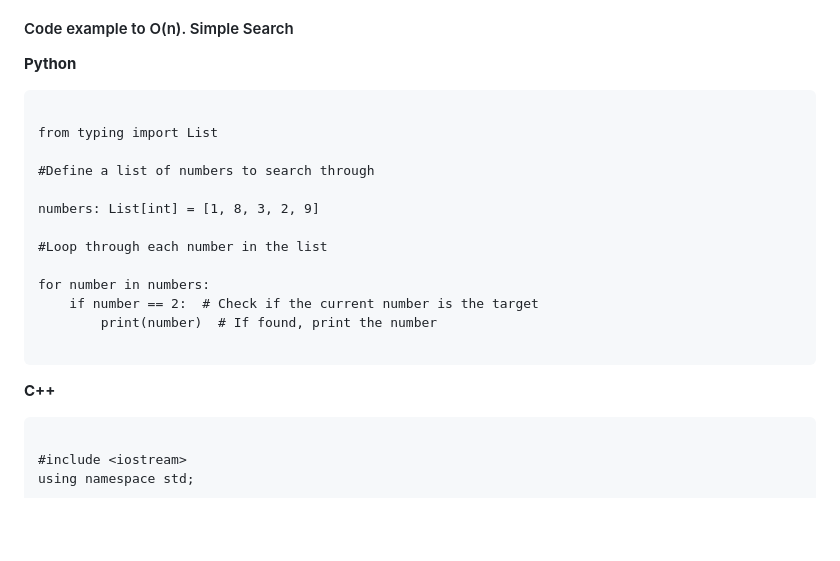
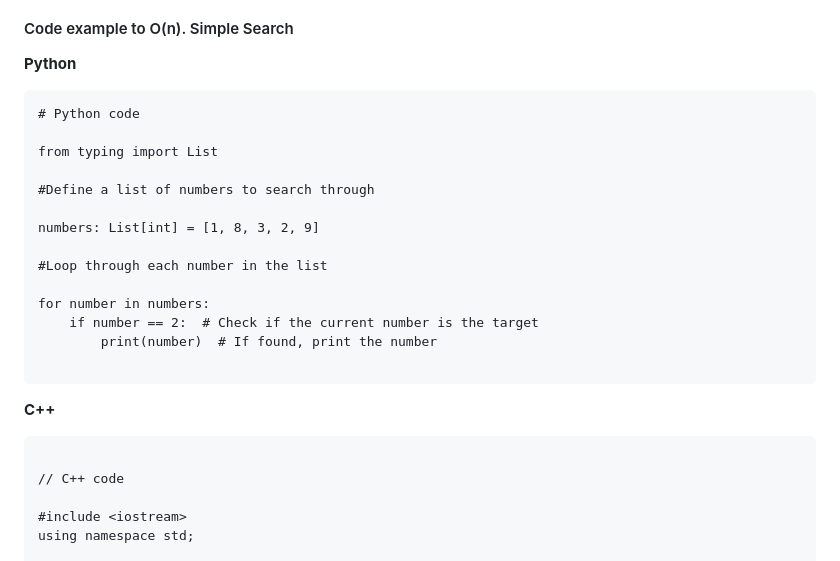
Before and after one commit to bobur-yusupov/Data-Structures-Algorithms, a Markdown page: notes/00_Complexity.md, the part around the change. Rendered like a GitHub page; blank space fills up the shorter version.

Commit message:
lang specified

```diff
--- a/notes/00_Complexity.md
+++ b/notes/00_Complexity.md
@@ -21,6 +21,7 @@ Big-O notation is used to express time and space complexity of an algorithm and
 
 **Python**
 ~~~
+# Python code
 
 from typing import List
 
@@ -38,6 +39,8 @@ for number in numbers:
 
 **C++**
 ~~~
+
+// C++ code
 
 #include <iostream>
 using namespace std;
```
